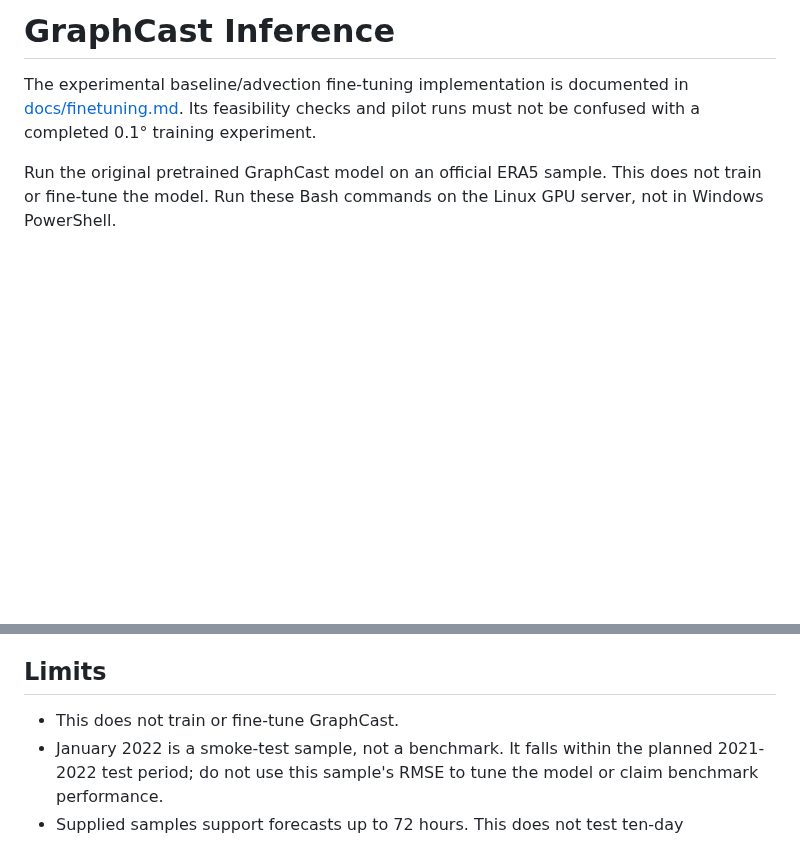
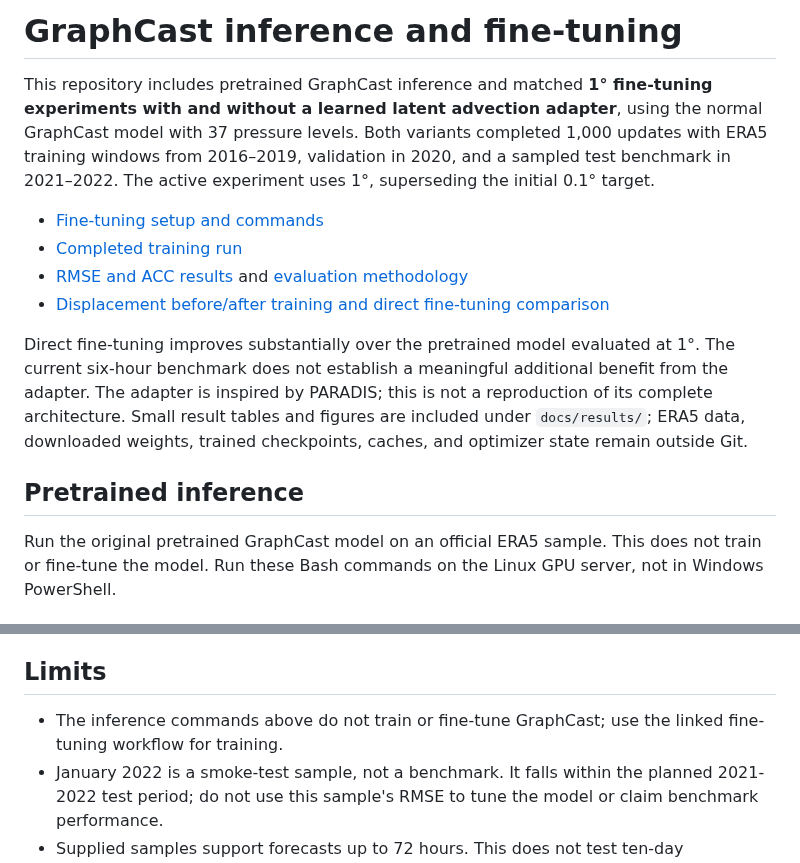
Before and after one commit to Xavaitron/Weather_foundational_model, a Markdown page: README.md, 2 parts joined by grey strips. Drawn GitHub-style; blank space fills up the shorter version.

Commit message:
Publish experiment overview and linked evaluation evidence

```diff
--- a/README.md
+++ b/README.md
@@ -1,6 +1,15 @@
-# GraphCast Inference
+# GraphCast inference and fine-tuning
 
-The experimental baseline/advection fine-tuning implementation is documented in [docs/finetuning.md](docs/finetuning.md). Its feasibility checks and pilot runs must not be confused with a completed 0.1° training experiment.
+This repository includes pretrained GraphCast inference and matched **1° fine-tuning experiments with and without a learned latent advection adapter**, using the normal GraphCast model with 37 pressure levels. Both variants completed 1,000 updates with ERA5 training windows from 2016–2019, validation in 2020, and a sampled test benchmark in 2021–2022. The active experiment uses 1°, superseding the initial 0.1° target.
+
+- [Fine-tuning setup and commands](docs/finetuning.md)
+- [Completed training run](docs/training-stage1.md)
+- [RMSE and ACC results](docs/evaluation-results.md) and [evaluation methodology](docs/evaluation-methodology.md)
+- [Displacement before/after training and direct fine-tuning comparison](docs/advection-diagnostics.md)
+
+Direct fine-tuning improves substantially over the pretrained model evaluated at 1°. The current six-hour benchmark does not establish a meaningful additional benefit from the adapter. The adapter is inspired by PARADIS; this is not a reproduction of its complete architecture. Small result tables and figures are included under `docs/results/`; ERA5 data, downloaded weights, trained checkpoints, caches, and optimizer state remain outside Git.
+
+## Pretrained inference
 
 Run the original pretrained GraphCast model on an official ERA5 sample. This does not train or fine-tune the model. Run these Bash commands on the Linux GPU server, not in Windows PowerShell.
 
@@ -46,6 +55,6 @@ The selected diagnostics are 2-metre temperature and mean sea-level pressure at
 
 ## Limits
 
-- This does not train or fine-tune GraphCast.
+- The inference commands above do not train or fine-tune GraphCast; use the linked fine-tuning workflow for training.
 - January 2022 is a smoke-test sample, not a benchmark. It falls within the planned 2021-2022 test period; do not use this sample's RMSE to tune the model or claim benchmark performance.
 - Supplied samples support forecasts up to 72 hours. This does not test ten-day forecasting or the proposed 0.1-degree/advection changes.
```
Also changed, not shown: docs/advection-diagnostics.md (+3 -3 lines), docs/evaluation-results.md (+1 -1 lines), docs/results/advection-diagnostics/learning-curves.png (added), 12 other files.
